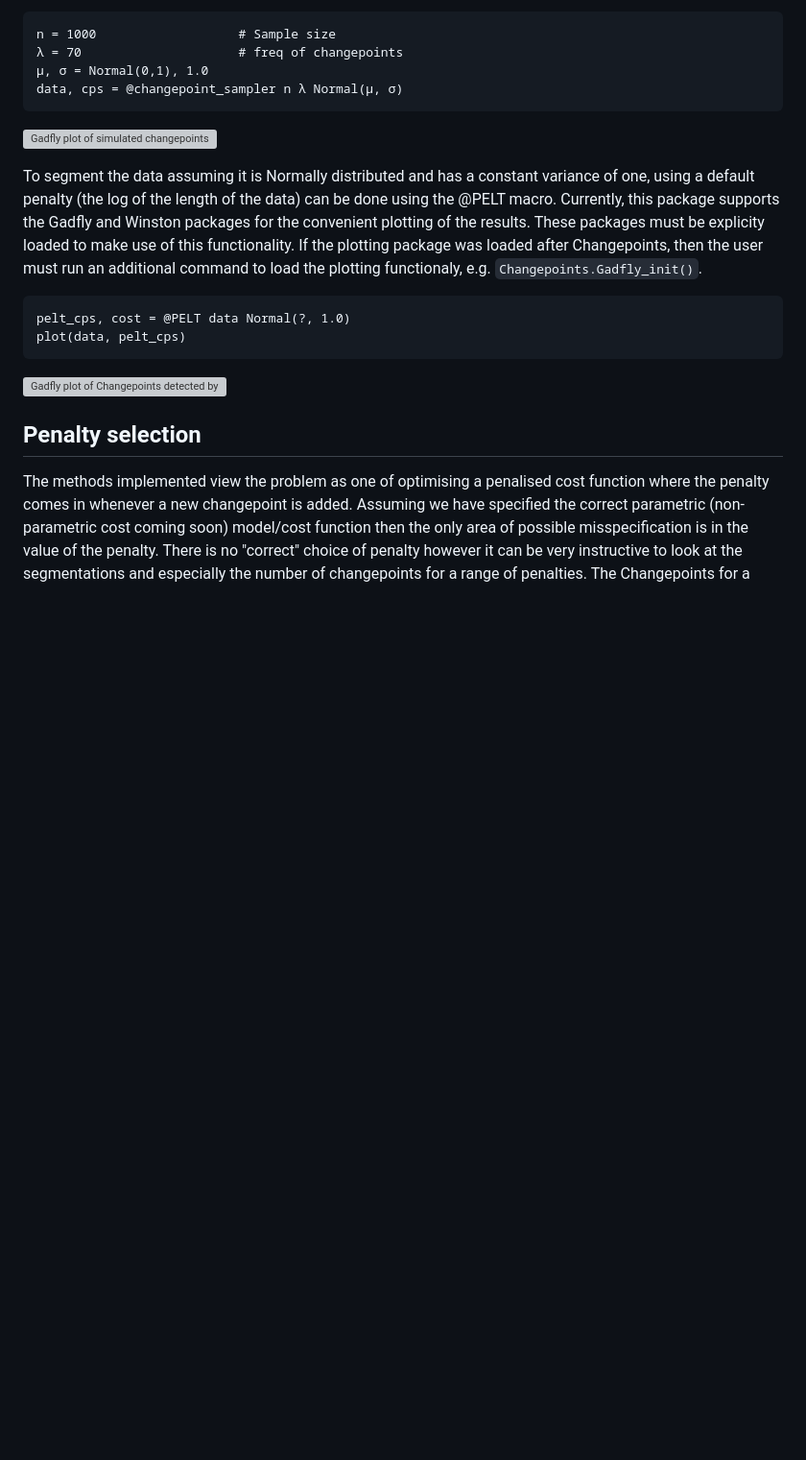
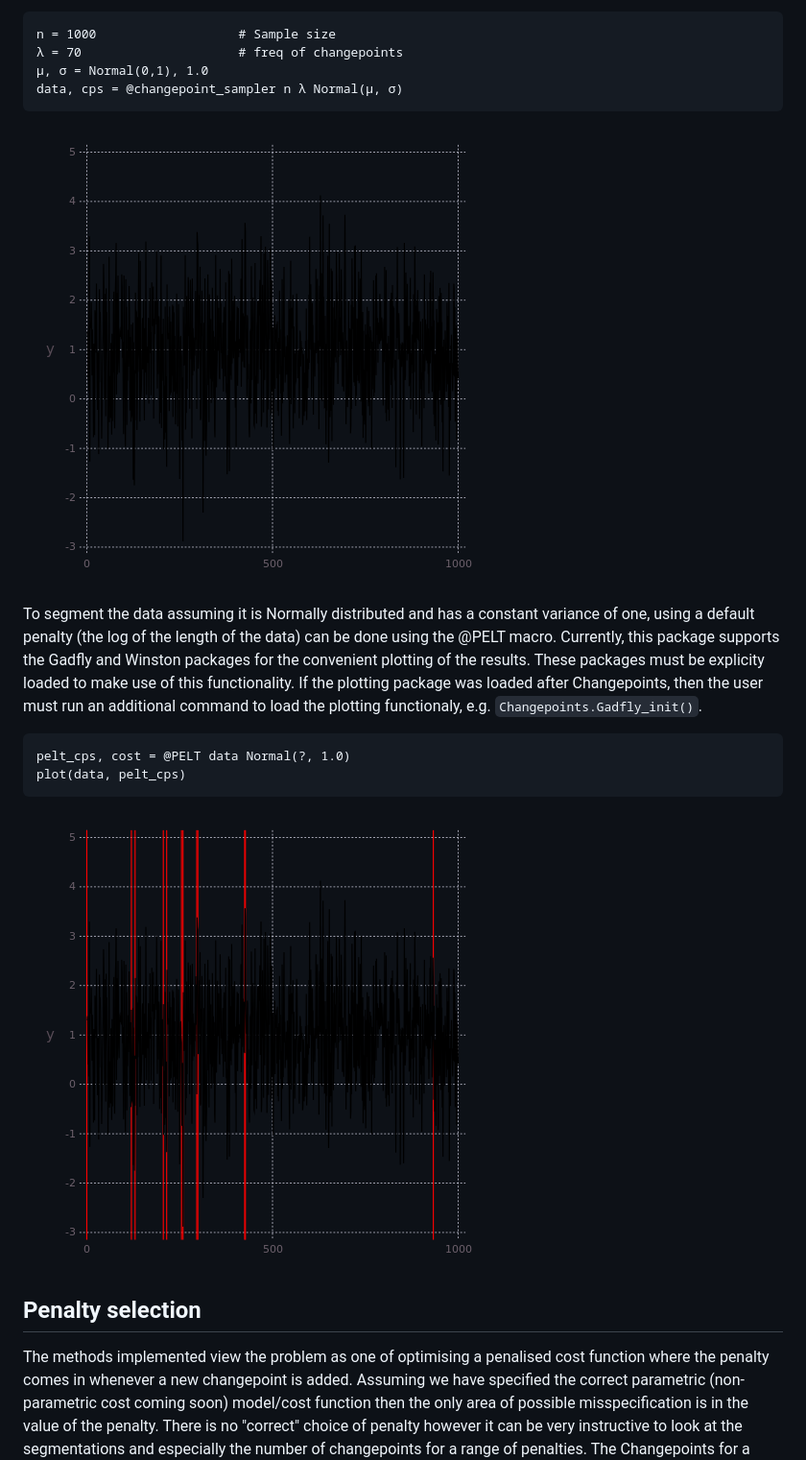
Before and after one commit to STOR-i/Changepoints.jl, a Markdown page: README.md, the part around the change printed below. Shown: that part at 96% size. Drawn GitHub-style; pictures changed too: docs/example.png (added), docs/example_pelt.png (added); blank space fills up the shorter version; grey boxes are pictures that could not be loaded.

Commit message:
Modified example pdf to be pngs

````diff
--- a/README.md
+++ b/README.md
@@ -78,7 +78,7 @@ n = 1000                   # Sample size
 data, cps = @changepoint_sampler n λ Normal(μ, σ)
 ```
 
-![Gadfly plot of simulated changepoints](/docs/example.pdf?raw=true "Simulated Changepoints")
+![Gadfly plot of simulated changepoints](/docs/example.png?raw=true "Simulated Changepoints")
 
 To segment the data assuming it is Normally distributed and has a constant variance of one, using a default penalty (the log of the length of the data) can be done using the @PELT macro. Currently, this package supports the Gadfly and Winston packages for the convenient plotting of the results. These packages must be explicity loaded to make use of this functionality. If the plotting package was loaded after Changepoints, then the user must run an additional command to load the plotting functionaly, e.g.  `Changepoints.Gadfly_init()`.
 
@@ -87,7 +87,7 @@ pelt_cps, cost = @PELT data Normal(?, 1.0)
 plot(data, pelt_cps)
 ```
 
-![Gadfly plot of Changepoints detected by PELT](/docs/example_pelt.pdf?raw=true "Changepoints detected by PELT")
+![Gadfly plot of Changepoints detected by PELT](/docs/example_pelt.png?raw=true "Changepoints detected by PELT")
 
 ## Penalty selection
 
````
Also changed, not shown: other parts of README.md (+1 -1 lines), docs/elbowplot.png (added), 4 other files.
